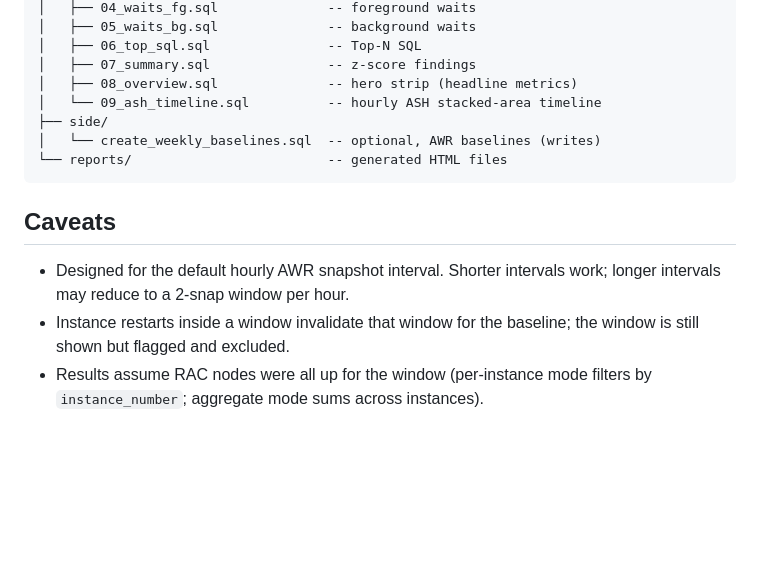
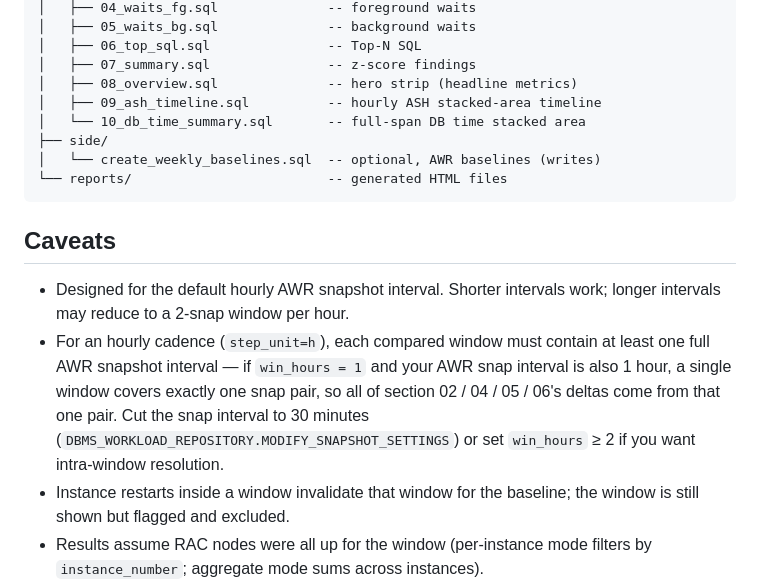
Before and after one commit to davidbudac/awr_timeline_comparison, a Markdown page: README.md, the part around one of its changes. GitHub-like rendering; blank space fills up the shorter version.

```diff
--- a/README.md
+++ b/README.md
@@ -139,7 +162,8 @@ SQL> @side/create_weekly_baselines.sql
 │   ├── 06_top_sql.sql               -- Top-N SQL
 │   ├── 07_summary.sql               -- z-score findings
 │   ├── 08_overview.sql              -- hero strip (headline metrics)
-│   └── 09_ash_timeline.sql          -- hourly ASH stacked-area timeline
+│   ├── 09_ash_timeline.sql          -- hourly ASH stacked-area timeline
+│   └── 10_db_time_summary.sql       -- full-span DB time stacked area
 ├── side/
 │   └── create_weekly_baselines.sql  -- optional, AWR baselines (writes)
 └── reports/                         -- generated HTML files
@@ -149,6 +173,12 @@ SQL> @side/create_weekly_baselines.sql
 
 - Designed for the default hourly AWR snapshot interval. Shorter intervals
   work; longer intervals may reduce to a 2-snap window per hour.
+- For an hourly cadence (`step_unit=h`), each compared window must contain
+  at least one full AWR snapshot interval — if `win_hours = 1` and your
+  AWR snap interval is also 1 hour, a single window covers exactly one
+  snap pair, so all of section 02 / 04 / 05 / 06's deltas come from that
+  one pair. Cut the snap interval to 30 minutes (`DBMS_WORKLOAD_REPOSITORY.MODIFY_SNAPSHOT_SETTINGS`)
+  or set `win_hours` ≥ 2 if you want intra-window resolution.
 - Instance restarts inside a window invalidate that window for the
   baseline; the window is still shown but flagged and excluded.
 - Results assume RAC nodes were all up for the window (per-instance mode
```
Also changed, not shown: other parts of README.md (+40 -17 lines), CHEATSHEET.md (added, +265 -0 lines).
